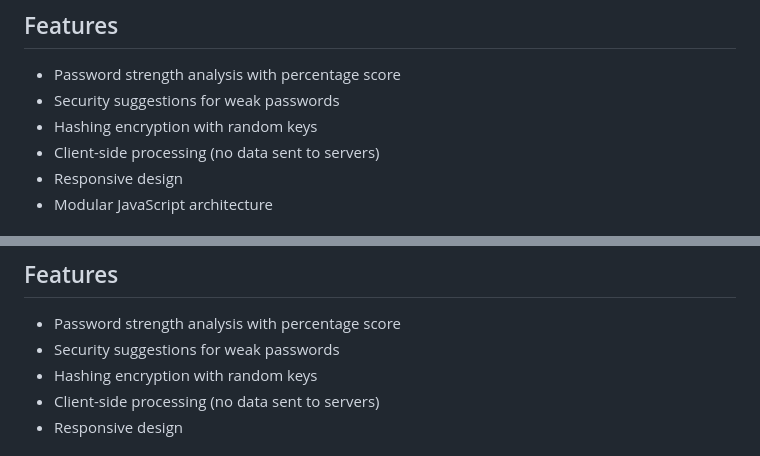
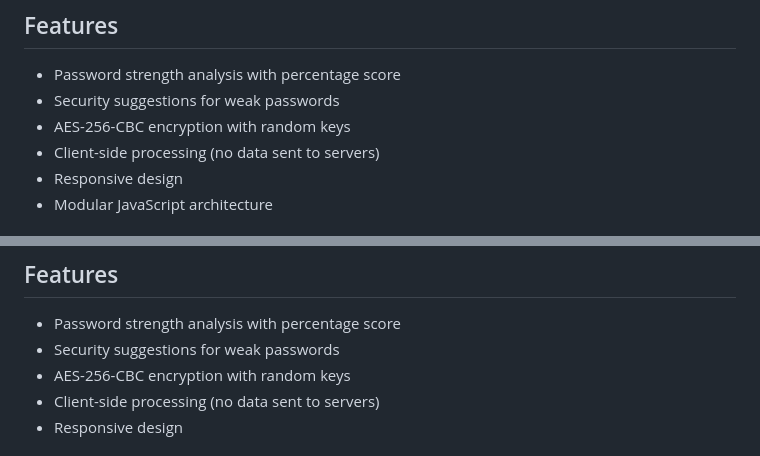
Before and after one commit to naila30706-prog/Password_Analyzer_PBM, a Markdown page: README.md, 2 parts joined by grey strips. GitHub-like rendering.

```diff
--- a/README.md
+++ b/README.md
@@ -6,7 +6,7 @@ A client-side web application for analyzing password strength and encrypting pas
 
 - Password strength analysis with percentage score
 - Security suggestions for weak passwords
-- Hashing encryption with random keys
+- AES-256-CBC encryption with random keys
 - Client-side processing (no data sent to servers)
 - Responsive design
 - Modular JavaScript architecture
@@ -53,7 +53,7 @@ A client-side web application for analyzing password strength and encrypting pas
 
 - Password strength analysis with percentage score
 - Security suggestions for weak passwords
-- Hashing encryption with random keys
+- AES-256-CBC encryption with random keys
 - Client-side processing (no data sent to servers)
 - Responsive design
 
```
